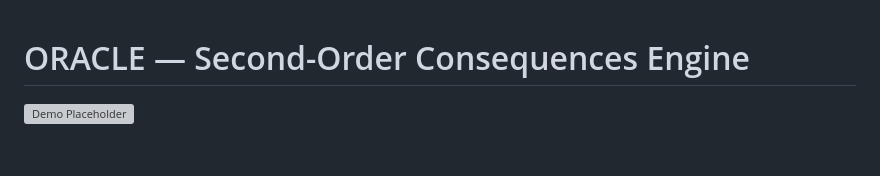
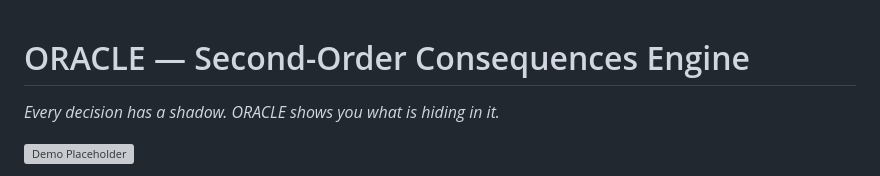
Before and after one commit to AjaySinghAdhikari/Oracle-Consequences-Engine, a Markdown page: README.md, the part around the change. GitHub-like rendering; blank space fills up the shorter version; grey boxes are pictures that could not be loaded.

Commit message:
Enhance README with tagline about decision consequences
Added a tagline to emphasize the purpose of ORACLE.

```diff
--- a/README.md
+++ b/README.md
@@ -1,6 +1,6 @@
 # ORACLE — Second-Order Consequences Engine
 
-
+*Every decision has a shadow. ORACLE shows you what is hiding in it.*
 
 ![Demo Placeholder](demo.gif)
 
```
